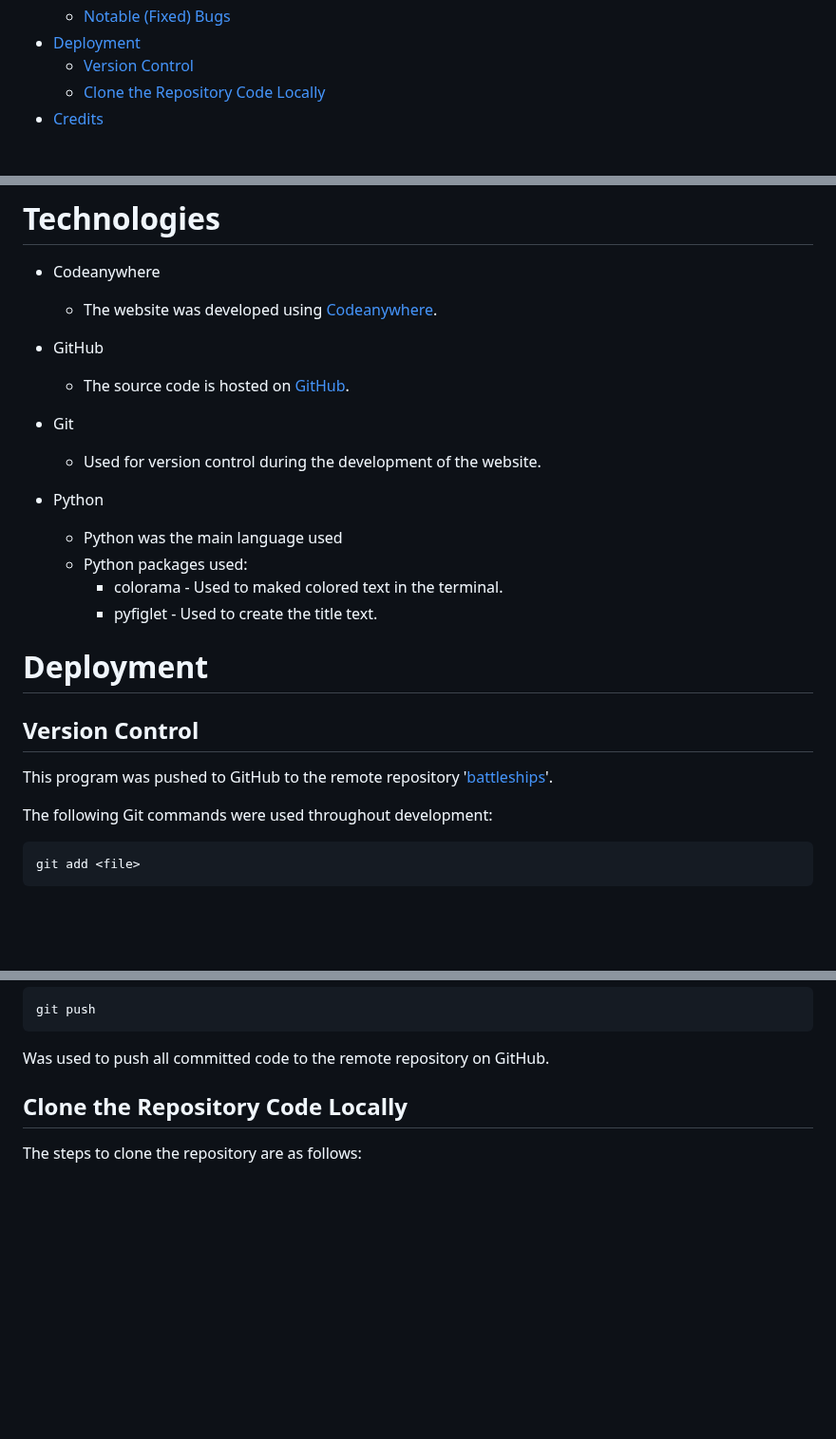
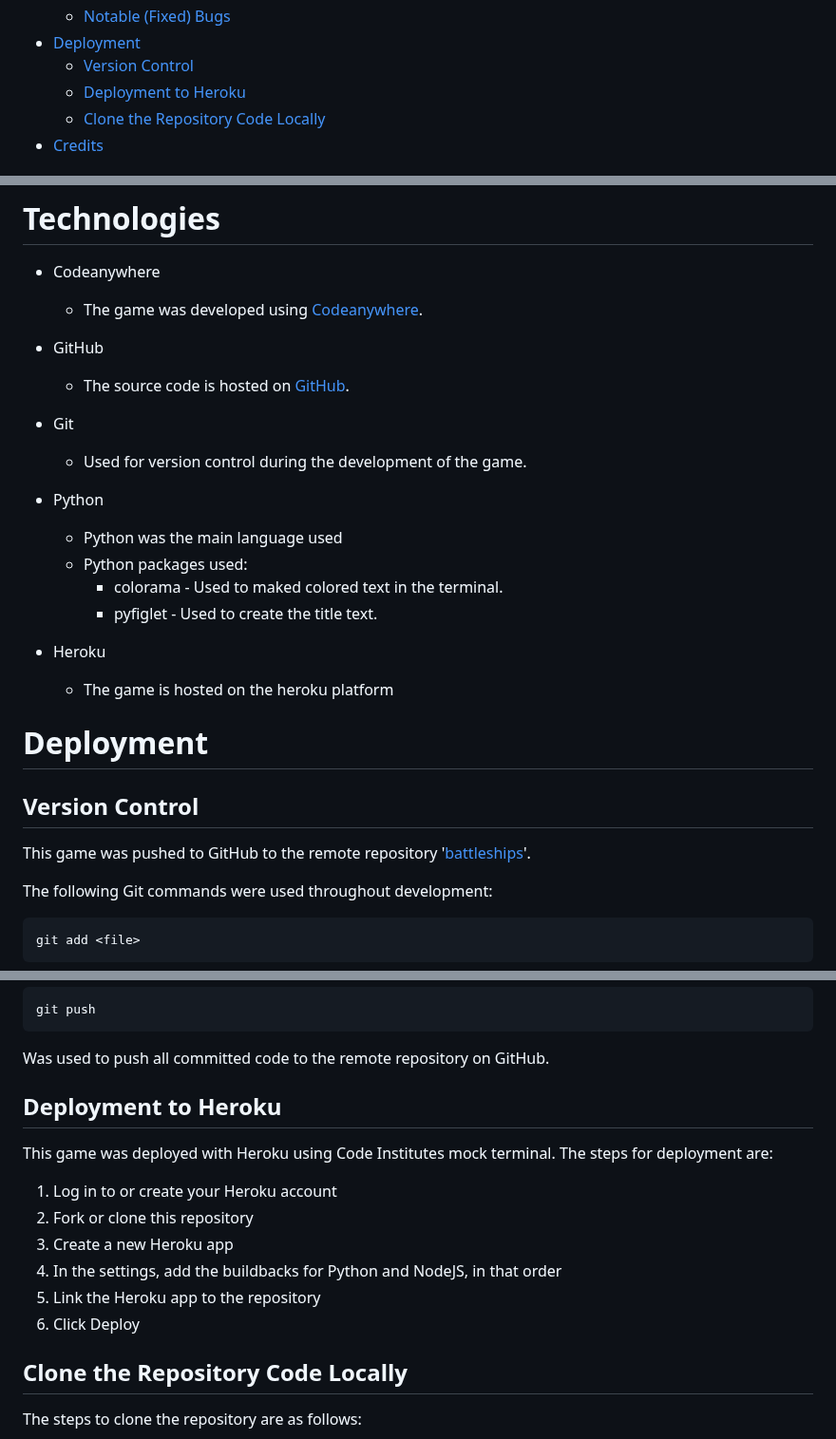
Before and after one commit to Kristfur/battleships, a Markdown page: README.md, 3 parts joined by grey strips. Shown at 95% size. Rendered like a GitHub page; blank space fills up the shorter version.

Commit message:
Add heroku deployment to README

```diff
--- a/README.md
+++ b/README.md
@@ -26,6 +26,7 @@ Battleships is a strategy guessing game where two players go head-to-head trying
     * [Notable (Fixed) Bugs](#notable-fixed-bugs)
 * [Deployment](#deployment)
     * [Version Control](#version-control)
+    * [Deployment to Heroku](#deployment-to-heroku)
     * [Clone the Repository Code Locally](#clone-the-repository-code-locally)
 * [Credits](#credits)
 
@@ -202,13 +203,13 @@ One feature that I would like to implement would be feedback for when a player g
 
 # Technologies
 - Codeanywhere
-    - The website was developed using [Codeanywhere](https://app.codeanywhere.com/).
+    - The game was developed using [Codeanywhere](https://app.codeanywhere.com/).
 
 - GitHub
     - The source code is hosted on [GitHub](https://github.com/Kristfur/battleships).
 
 - Git
-    - Used for version control during the development of the website.
+    - Used for version control during the development of the game.
 
 - Python
     - Python was the main language used
@@ -216,12 +217,15 @@ One feature that I would like to implement would be feedback for when a player g
         - colorama - Used to maked colored text in the terminal.
         - pyfiglet - Used to create the title text.
 
+- Heroku
+    - The game is hosted on the heroku platform
+
 
 
 # Deployment
 
 ## Version Control
-This program was pushed to GitHub to the remote repository '[battleships](https://github.com/Kristfur/battleships)'.
+This game was pushed to GitHub to the remote repository '[battleships](https://github.com/Kristfur/battleships)'.
 
 The following Git commands were used throughout development:
 
@@ -236,6 +240,16 @@ Was used to commit changes to the local repository queue.
     git push
 
 Was used to push all committed code to the remote repository on GitHub.
+
+## Deployment to Heroku
+This game was deployed with Heroku using Code Institutes mock terminal. The steps for deployment are:
+
+1. Log in to or create your Heroku account
+2. Fork or clone this repository
+3. Create a new Heroku app
+4. In the settings, add the buildbacks for Python and NodeJS, in that order
+5. Link the Heroku app to the repository
+6. Click Deploy
 
 ## Clone the Repository Code Locally
 
```
